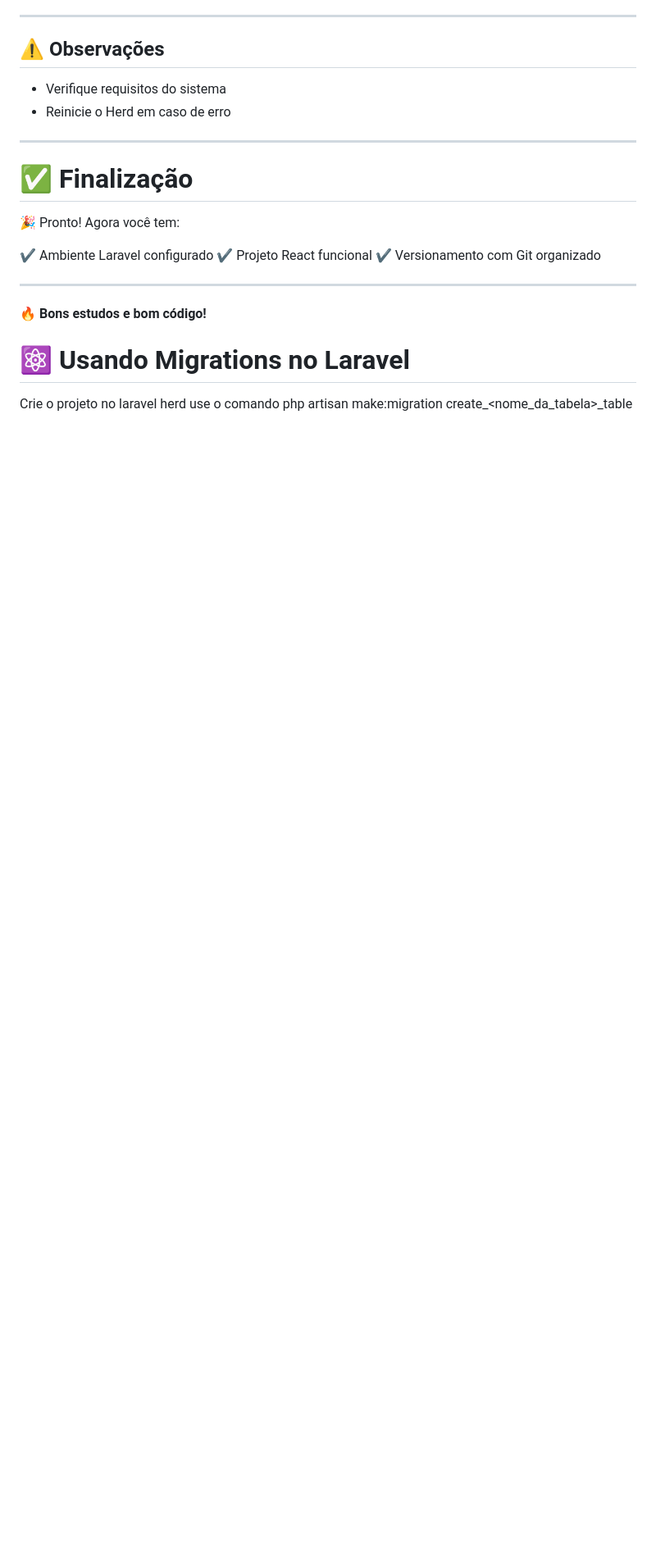
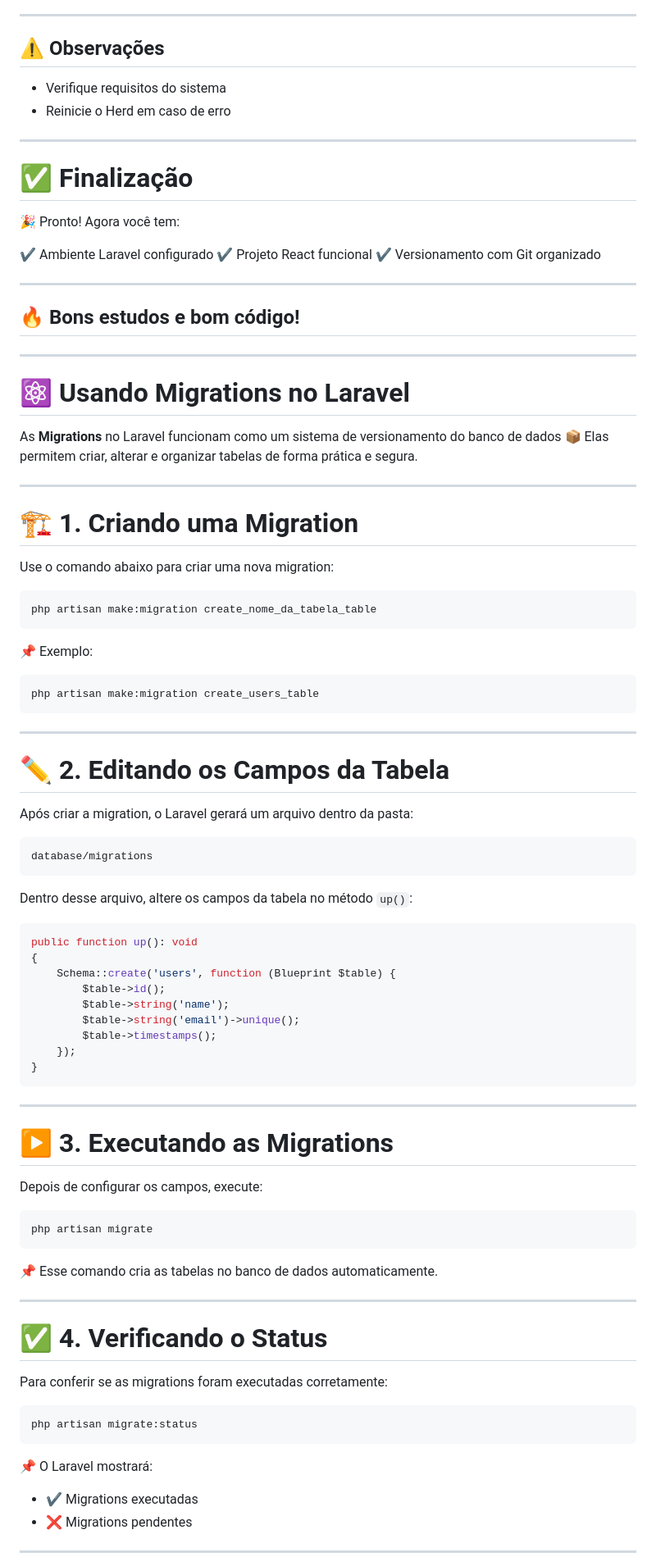
Before and after one commit to LeonardoBuso/pwiii-leonardo-buso, a Markdown page: README.md, the part around one of its changes. Shown at 82% size. Rendered like a GitHub page; blank space fills up the shorter version.

Commit message:
feat: melhora a documentação do laravel-migrations

````diff
--- a/README.md
+++ b/README.md
@@ -331,6 +331,80 @@ Baixe o **Laravel Herd** na documentação oficial.
 ---
 
 🔥 **Bons estudos e bom código!**
+----
+----
 
 # ⚛️ Usando Migrations no Laravel
-Crie o projeto no laravel herd
+
+As **Migrations** no Laravel funcionam como um sistema de versionamento do banco de dados 📦
+Elas permitem criar, alterar e organizar tabelas de forma prática e segura.
+
+---
+
+# 🏗️ 1. Criando uma Migration
+
+Use o comando abaixo para criar uma nova migration:
+
+```bash id="m5j0nk"
+php artisan make:migration create_nome_da_tabela_table
+```
+
+📌 Exemplo:
+
+```bash id="1xzc3p"
+php artisan make:migration create_users_table
+```
+
+---
+
+# ✏️ 2. Editando os Campos da Tabela
+
+Após criar a migration, o Laravel gerará um arquivo dentro da pasta:
+
+```id="0d1j1r"
+database/migrations
+```
+
+Dentro desse arquivo, altere os campos da tabela no método `up()`:
+
+```php id="ln3w1n"
+public function up(): void
+{
+    Schema::create('users', function (Blueprint $table) {
+        $table->id();
+        $table->string('name');
+        $table->string('email')->unique();
+        $table->timestamps();
+    });
+}
+```
+
+---
+
+# ▶️ 3. Executando as Migrations
+
+Depois de configurar os campos, execute:
+
+```bash id="fhz0jd"
+php artisan migrate
+```
+
+📌 Esse comando cria as tabelas no banco de dados automaticamente.
+
+---
+
+# ✅ 4. Verificando o Status
+
+Para conferir se as migrations foram executadas corretamente:
+
+```bash id="7a9p4m"
+php artisan migrate:status
+```
+
+📌 O Laravel mostrará:
+
+* ✔️ Migrations executadas
+* ❌ Migrations pendentes
+
+---
+
````
Also changed, not shown: other parts of README.md (+39 -0 lines).
